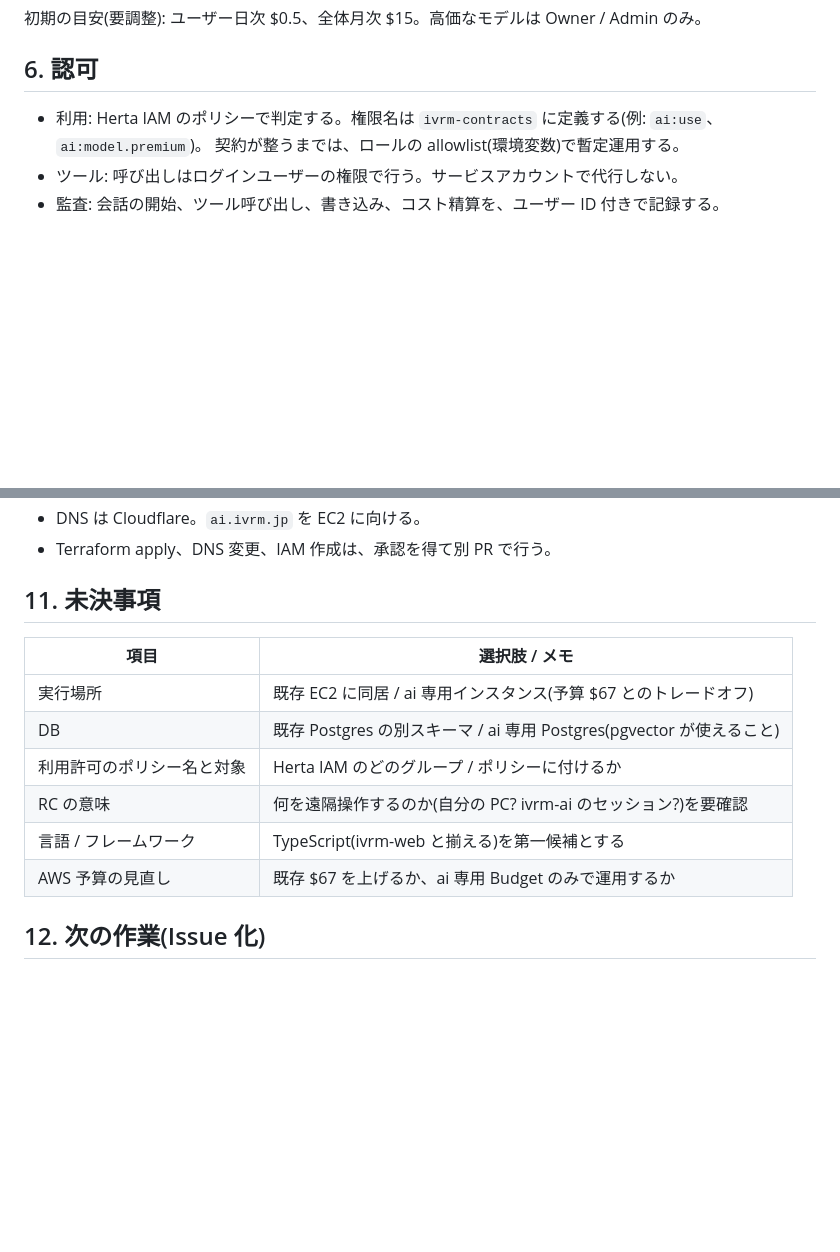
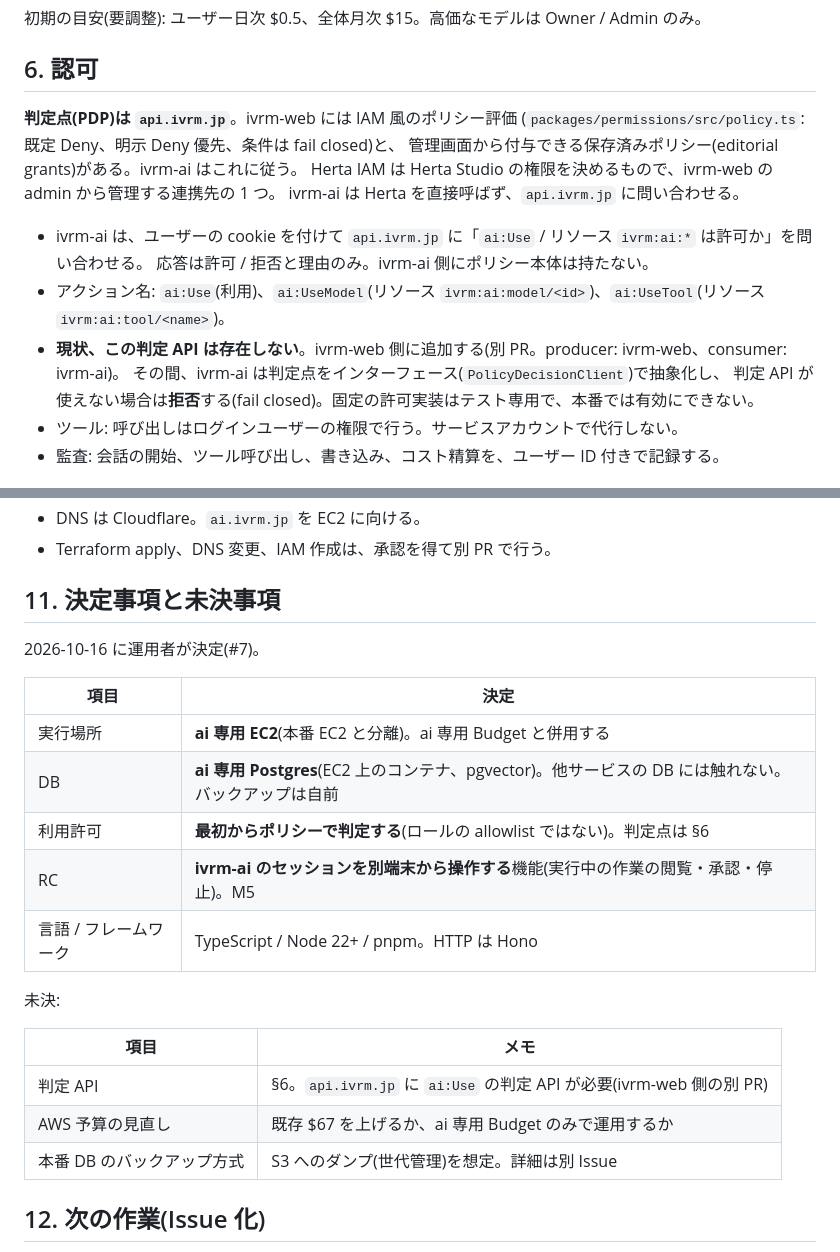
Before and after one commit to ivRooom/ivrm-ai, a Markdown page: docs/design.md, 2 parts joined by grey strips. Rendered like a GitHub page; blank space fills up the shorter version.

Commit message:
docs: 決定事項(#7)を反映し、認可の判定点を明記する (#8)
Co-authored-by: Claude Sonnet 5.5 <noreply@anthropic.com>

```diff
--- a/docs/design.md
+++ b/docs/design.md
@@ -100,8 +100,18 @@ AWS 側の保険(承認後に Terraform で作成):
 
 ## 6. 認可
 
-- 利用: Herta IAM のポリシーで判定する。権限名は `ivrm-contracts` に定義する(例: `ai:use`、`ai:model.premium`)。
-  契約が整うまでは、ロールの allowlist(環境変数)で暫定運用する。
+**判定点(PDP)は `api.ivrm.jp`**。ivrm-web には IAM 風のポリシー評価
+(`packages/permissions/src/policy.ts`: 既定 Deny、明示 Deny 優先、条件は fail closed)と、
+管理画面から付与できる保存済みポリシー(editorial grants)がある。ivrm-ai はこれに従う。
+Herta IAM は Herta Studio の権限を決めるもので、ivrm-web の admin から管理する連携先の 1 つ。
+ivrm-ai は Herta を直接呼ばず、`api.ivrm.jp` に問い合わせる。
+
+- ivrm-ai は、ユーザーの cookie を付けて `api.ivrm.jp` に「`ai:Use` / リソース `ivrm:ai:*` は許可か」を問い合わせる。
+  応答は許可 / 拒否と理由のみ。ivrm-ai 側にポリシー本体は持たない。
+- アクション名: `ai:Use`(利用)、`ai:UseModel`(リソース `ivrm:ai:model/<id>`)、`ai:UseTool`(リソース `ivrm:ai:tool/<name>`)。
+- **現状、この判定 API は存在しない**。ivrm-web 側に追加する(別 PR。producer: ivrm-web、consumer: ivrm-ai)。
+  その間、ivrm-ai は判定点をインターフェース(`PolicyDecisionClient`)で抽象化し、
+  判定 API が使えない場合は**拒否**する(fail closed)。固定の許可実装はテスト専用で、本番では有効にできない。
 - ツール: 呼び出しはログインユーザーの権限で行う。サービスアカウントで代行しない。
 - 監査: 会話の開始、ツール呼び出し、書き込み、コスト精算を、ユーザー ID 付きで記録する。
 
@@ -142,16 +152,25 @@ AWS 側の保険(承認後に Terraform で作成):
 - DNS は Cloudflare。`ai.ivrm.jp` を EC2 に向ける。
 - Terraform apply、DNS 変更、IAM 作成は、承認を得て別 PR で行う。
 
-## 11. 未決事項
+## 11. 決定事項と未決事項
 
-| 項目                         | 選択肢 / メモ                                                                 |
-| ---------------------------- | ----------------------------------------------------------------------------- |
-| 実行場所                     | 既存 EC2 に同居 / ai 専用インスタンス(予算 $67 とのトレードオフ)             |
-| DB                           | 既存 Postgres の別スキーマ / ai 専用 Postgres(pgvector が使えること)         |
-| 利用許可のポリシー名と対象   | Herta IAM のどのグループ / ポリシーに付けるか                                 |
-| RC の意味                    | 何を遠隔操作するのか(自分の PC? ivrm-ai のセッション?)を要確認               |
-| 言語 / フレームワーク        | TypeScript(ivrm-web と揃える)を第一候補とする                                 |
-| AWS 予算の見直し             | 既存 $67 を上げるか、ai 専用 Budget のみで運用するか                          |
+2026-10-16 に運用者が決定(#7)。
+
+| 項目                  | 決定                                                                                              |
+| --------------------- | ------------------------------------------------------------------------------------------------- |
+| 実行場所              | **ai 専用 EC2**(本番 EC2 と分離)。ai 専用 Budget と併用する                                     |
+| DB                    | **ai 専用 Postgres**(EC2 上のコンテナ、pgvector)。他サービスの DB には触れない。バックアップは自前 |
+| 利用許可              | **最初からポリシーで判定する**(ロールの allowlist ではない)。判定点は §6                        |
+| RC                    | **ivrm-ai のセッションを別端末から操作する**機能(実行中の作業の閲覧・承認・停止)。M5            |
+| 言語 / フレームワーク | TypeScript / Node 22+ / pnpm。HTTP は Hono                                                        |
+
+未決:
+
+| 項目                       | メモ                                                                         |
+| -------------------------- | ---------------------------------------------------------------------------- |
+| 判定 API                   | §6。`api.ivrm.jp` に `ai:Use` の判定 API が必要(ivrm-web 側の別 PR)         |
+| AWS 予算の見直し           | 既存 $67 を上げるか、ai 専用 Budget のみで運用するか                         |
+| 本番 DB のバックアップ方式 | S3 へのダンプ(世代管理)を想定。詳細は別 Issue                              |
 
 ## 12. 次の作業(Issue 化)
 
```
